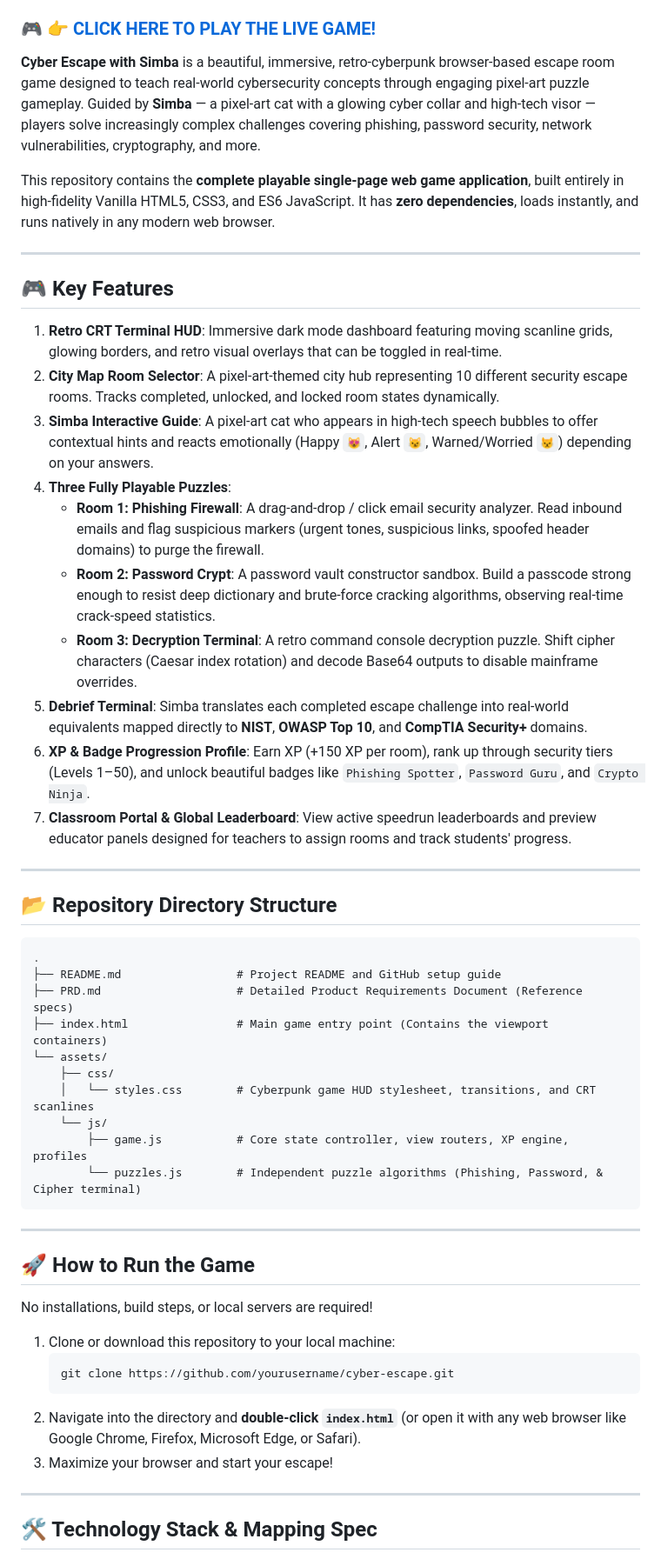
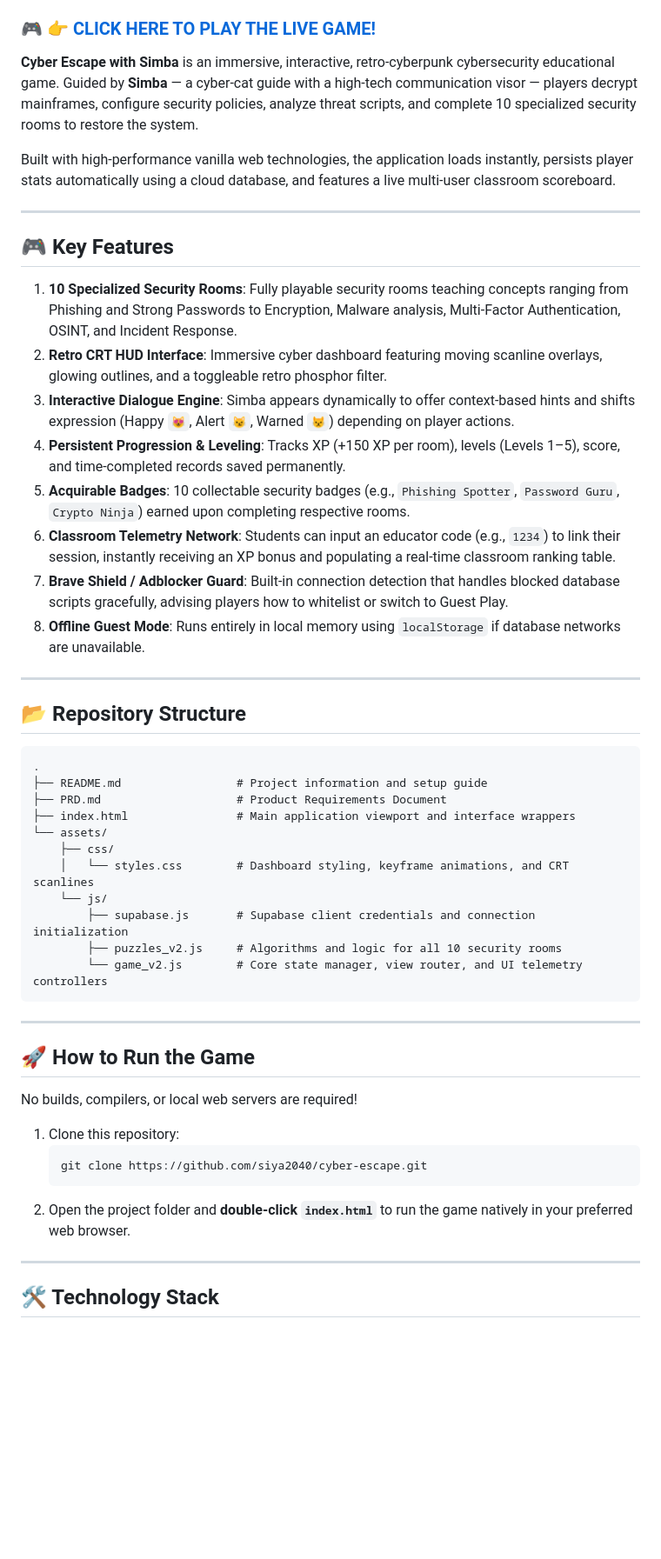
Before and after one commit to siya2040/cyber-escape, a Markdown page: README.md, the part around one of its changes. Shown at 87% size. GitHub-like rendering; blank space fills up the shorter version.

Commit message:
docs: clean up README to accurately represent actual HTML/CSS/JS and Supabase architecture without Vercel/Next.js references

````diff
--- a/README.md
+++ b/README.md
@@ -7,56 +7,54 @@
 
 ### 🎮 [👉 CLICK HERE TO PLAY THE LIVE GAME!](https://siya2040.github.io/cyber-escape/)
 
-**Cyber Escape with Simba** is a beautiful, immersive, retro-cyberpunk browser-based escape room game designed to teach real-world cybersecurity concepts through engaging pixel-art puzzle gameplay. Guided by **Simba** — a pixel-art cat with a glowing cyber collar and high-tech visor — players solve increasingly complex challenges covering phishing, password security, network vulnerabilities, cryptography, and more.
+**Cyber Escape with Simba** is an immersive, interactive, retro-cyberpunk cybersecurity educational game. Guided by **Simba** — a cyber-cat guide with a high-tech communication visor — players decrypt mainframes, configure security policies, analyze threat scripts, and complete 10 specialized security rooms to restore the system.
 
-This repository contains the **complete playable single-page web game application**, built entirely in high-fidelity Vanilla HTML5, CSS3, and ES6 JavaScript. It has **zero dependencies**, loads instantly, and runs natively in any modern web browser.
+Built with high-performance vanilla web technologies, the application loads instantly, persists player stats automatically using a cloud database, and features a live multi-user classroom scoreboard.
 
 ---
 
 ## 🎮 Key Features
 
-1. **Retro CRT Terminal HUD**: Immersive dark mode dashboard featuring moving scanline grids, glowing borders, and retro visual overlays that can be toggled in real-time.
-2. **City Map Room Selector**: A pixel-art-themed city hub representing 10 different security escape rooms. Tracks completed, unlocked, and locked room states dynamically.
-3. **Simba Interactive Guide**: A pixel-art cat who appears in high-tech speech bubbles to offer contextual hints and reacts emotionally (Happy `😻`, Alert `😼`, Warned/Worried `😾`) depending on your answers.
-4. **Three Fully Playable Puzzles**:
-   - **Room 1: Phishing Firewall**: A drag-and-drop / click email security analyzer. Read inbound emails and flag suspicious markers (urgent tones, suspicious links, spoofed header domains) to purge the firewall.
-   - **Room 2: Password Crypt**: A password vault constructor sandbox. Build a passcode strong enough to resist deep dictionary and brute-force cracking algorithms, observing real-time crack-speed statistics.
-   - **Room 3: Decryption Terminal**: A retro command console decryption puzzle. Shift cipher characters (Caesar index rotation) and decode Base64 outputs to disable mainframe overrides.
-5. **Debrief Terminal**: Simba translates each completed escape challenge into real-world equivalents mapped directly to **NIST**, **OWASP Top 10**, and **CompTIA Security+** domains.
-6. **XP & Badge Progression Profile**: Earn XP (+150 XP per room), rank up through security tiers (Levels 1–50), and unlock beautiful badges like `Phishing Spotter`, `Password Guru`, and `Crypto Ninja`.
-7. **Classroom Portal & Global Leaderboard**: View active speedrun leaderboards and preview educator panels designed for teachers to assign rooms and track students' progress.
+1. **10 Specialized Security Rooms**: Fully playable security rooms teaching concepts ranging from Phishing and Strong Passwords to Encryption, Malware analysis, Multi-Factor Authentication, OSINT, and Incident Response.
+2. **Retro CRT HUD Interface**: Immersive cyber dashboard featuring moving scanline overlays, glowing outlines, and a toggleable retro phosphor filter.
+3. **Interactive Dialogue Engine**: Simba appears dynamically to offer context-based hints and shifts expression (Happy `😻`, Alert `😼`, Warned `😾`) depending on player actions.
+4. **Persistent Progression & Leveling**: Tracks XP (+150 XP per room), levels (Levels 1–5), score, and time-completed records saved permanently.
+5. **Acquirable Badges**: 10 collectable security badges (e.g., `Phishing Spotter`, `Password Guru`, `Crypto Ninja`) earned upon completing respective rooms.
+6. **Classroom Telemetry Network**: Students can input an educator code (e.g., `1234`) to link their session, instantly receiving an XP bonus and populating a real-time classroom ranking table.
+7. **Brave Shield / Adblocker Guard**: Built-in connection detection that handles blocked database scripts gracefully, advising players how to whitelist or switch to Guest Play.
+8. **Offline Guest Mode**: Runs entirely in local memory using `localStorage` if database networks are unavailable.
 
 ---
 
-## 📂 Repository Directory Structure
+## 📂 Repository Structure
 
 ```
 .
-├── README.md                 # Project README and GitHub setup guide
-├── PRD.md                    # Detailed Product Requirements Document (Reference specs)
-├── index.html                # Main game entry point (Contains the viewport containers)
+├── README.md                 # Project information and setup guide
+├── PRD.md                    # Product Requirements Document
+├── index.html                # Main application viewport and interface wrappers
 └── assets/
     ├── css/
-    │   └── styles.css        # Cyberpunk game HUD stylesheet, transitions, and CRT scanlines
+    │   └── styles.css        # Dashboard styling, keyframe animations, and CRT scanlines
     └── js/
-        ├── game.js           # Core state controller, view routers, XP engine, profiles
-        └── puzzles.js        # Independent puzzle algorithms (Phishing, Password, & Cipher terminal)
+        ├── supabase.js       # Supabase client credentials and connection initialization
+        ├── puzzles_v2.js     # Algorithms and logic for all 10 security rooms
+        └── game_v2.js        # Core state manager, view router, and UI telemetry controllers
 ```
 
 ---
 
 ## 🚀 How to Run the Game
 
-No installations, build steps, or local servers are required!
+No builds, compilers, or local web servers are required!
 
-1. Clone or download this repository to your local machine:
+1. Clone this repository:
    ```bash
-   git clone https://github.com/yourusername/cyber-escape.git
+   git clone https://github.com/siya2040/cyber-escape.git
    ```
-2. Navigate into the directory and **double-click `index.html`** (or open it with any web browser like Google Chrome, Firefox, Microsoft Edge, or Safari).
-3. Maximize your browser and start your escape!
+2. Open the project folder and **double-click `index.html`** to run the game natively in your preferred web browser.
 
 ---
 
-## 🛠️ Technology Stack & Mapping Spec
+## 🛠️ Technology Stack
 
````
Also changed, not shown: other parts of README.md (+6 -22 lines).
